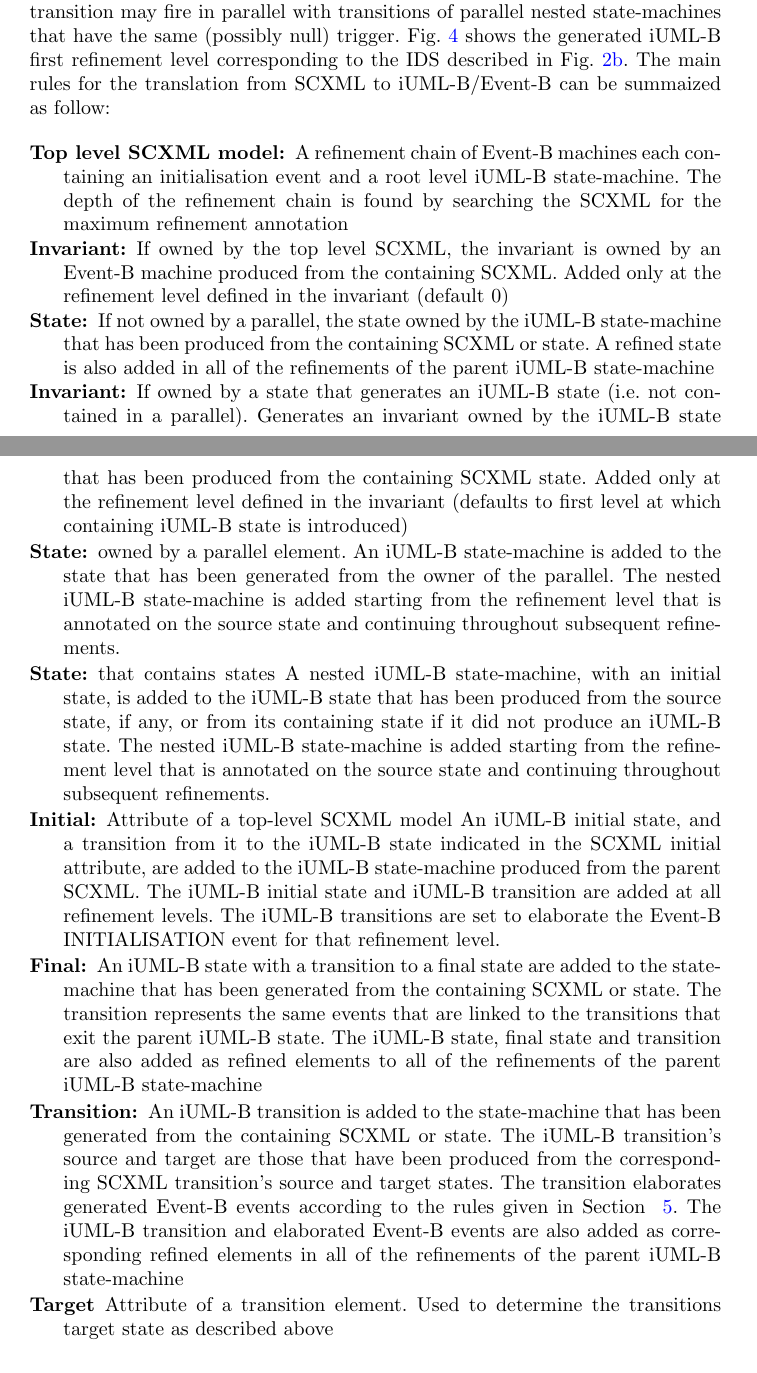
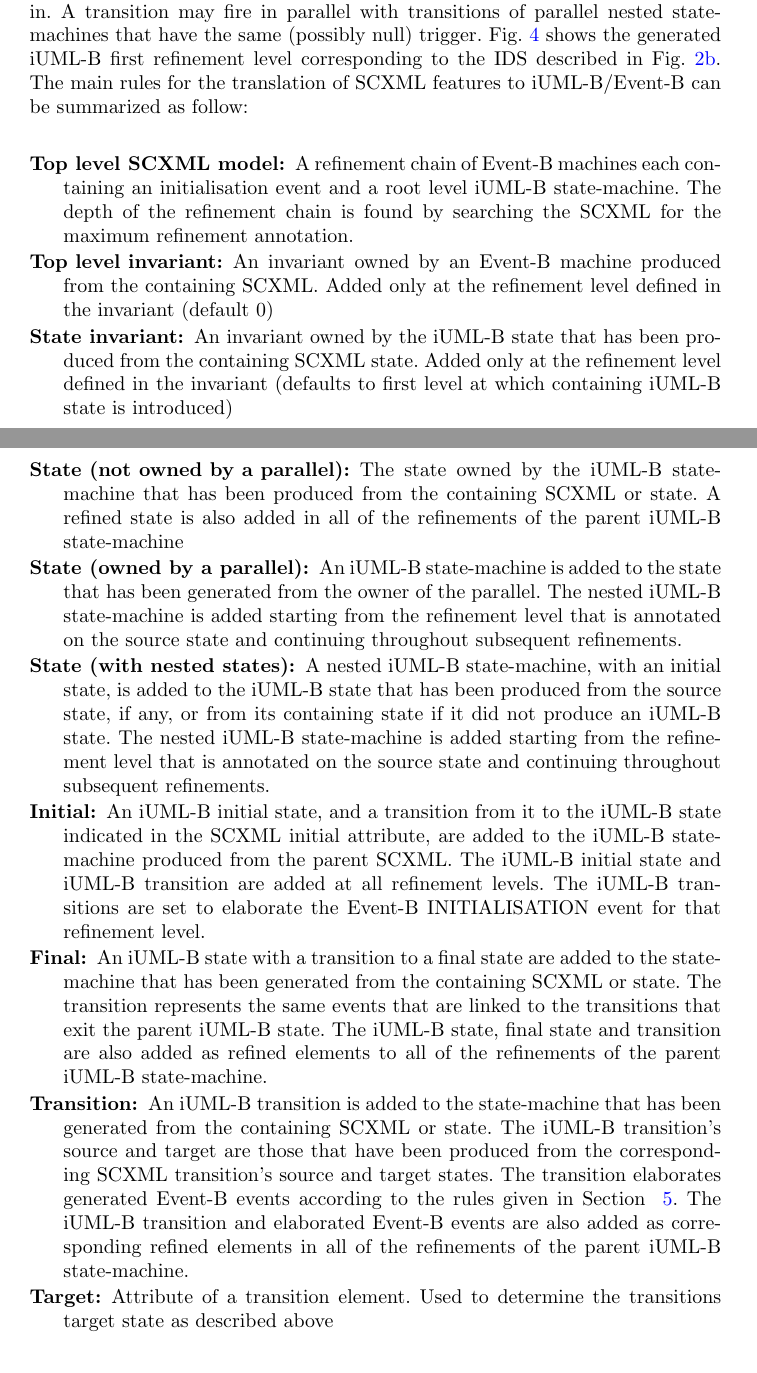
Before and after one commit to kmorris3/rodin_scxml_plugin, a LaTeX paper (manuscripts/FTSCS2018/SCXMLREF.tex, which reads manuscripts/FTSCS2018/sections/translation.tex): two parts of pages 12 and 13 of 17, joined at a grey line, cut so that both start at the same text. Compiled offline with pdfLaTeX.

Commit message:
Updates to tranlation rules

```diff
--- a/manuscripts/FTSCS2018/sections/translation.tex
+++ b/manuscripts/FTSCS2018/sections/translation.tex
@@ -133,29 +133,28 @@ Secondly, the \SCXML state-chart is translated into a corresponding iUML-B state
 A transition may fire in parallel with transitions of parallel nested state-machines that have the same (possibly null) trigger.
 Fig.~\ref{fig:iumlb-verif} shows the generated \iUMLB first refinement level corresponding to the \IDS described in Fig.~\ref{fig:ASIC_SPI_1}.
 % Table~\ref{tab:translation_rules} provides a summary of the main SCXML to iUML-B/Event-B translation rules.
-The main rules for the translation from SCXML to iUML-B/Event-B can be summaized as follow:
+The main rules for the translation of SCXML features to iUML-B/Event-B can be summarized as follow:
 
 \begin{description}
-\item[Top level SCXML model:] A refinement chain of \EventB machines each containing an initialisation event and a root level \iUMLB state-machine. The depth of the refinement chain is found by searching the \SCXML for the maximum refinement annotation
+\item[Top level SCXML model:] A refinement chain of \EventB machines each containing an initialisation event and a root level \iUMLB state-machine. The depth of the refinement chain is found by searching the \SCXML for the maximum refinement annotation.
 
-\item[Invariant:] If owned by the top level \SCXML, the
-invariant is owned by an \EventB machine produced from the containing \SCXML. Added only at the refinement level defined in the invariant (default 0)
+\item[Top level invariant:] An invariant owned by an \EventB machine produced from the containing \SCXML. Added only at the refinement level defined in the invariant (default 0)
 
-\item[State:] If not owned by a parallel, the state owned by the \iUMLB state-machine that has been produced from the containing \SCXML or state. A refined state is also added in all of the refinements of the parent \iUMLB state-machine
+\item[State invariant:] An invariant owned by the \iUMLB state that has been produced from the containing \SCXML state. Added only at the refinement level defined in the invariant (defaults to first level at which containing \iUMLB state is introduced)
 
-\item[Invariant:] If owned by a state that generates an \iUMLB state (i.e. not contained in a parallel). Generates an invariant owned by the \iUMLB state that has been produced from the containing \SCXML state. Added only at the refinement level defined in the invariant (defaults to first level at which containing \iUMLB state is introduced)
+\item[State (not owned by a parallel):] The state owned by the \iUMLB state-machine that has been produced from the containing \SCXML or state. A refined state is also added in all of the refinements of the parent \iUMLB state-machine
 
-\item[State:] owned by a parallel element. An iUML-B state-machine is added to the state that has been generated from the owner of the parallel. The nested iUML-B state-machine is added starting from the refinement level that is annotated on the source state and continuing throughout subsequent refinements.
+\item[State (owned by a parallel):] An \iUMLB state-machine is added to the state that has been generated from the owner of the parallel. The nested \iUMLB state-machine is added starting from the refinement level that is annotated on the source state and continuing throughout subsequent refinements.
 
-\item[State:] that contains states A nested iUML-B state-machine, with an initial state, is added to the iUML-B state that has been produced from the source state, if any, or from its containing state if it did not produce an iUML-B state. The nested iUML-B state-machine is added starting from the refinement level that is annotated on the source state and continuing throughout subsequent refinements.
+\item[State (with nested states):] A nested \iUMLB state-machine, with an initial state, is added to the \iUMLB state that has been produced from the source state, if any, or from its containing state if it did not produce an \iUMLB state. The nested \iUMLB state-machine is added starting from the refinement level that is annotated on the source state and continuing throughout subsequent refinements.
 
-\item[Initial:] Attribute of a top-level \SCXML model An iUML-B initial state, and a transition from it to the iUML-B state indicated in the \SCXML initial attribute, are added to the iUML-B state-machine produced from the parent \SCXML. The iUML-B initial state and iUML-B transition are added at all refinement levels. The iUML-B transitions are set to elaborate the Event-B INITIALISATION event for that refinement level.
+\item[Initial:] An \iUMLB initial state, and a transition from it to the \iUMLB state indicated in the \SCXML initial attribute, are added to the \iUMLB state-machine produced from the parent \SCXML. The \iUMLB initial state and \iUMLB transition are added at all refinement levels. The \iUMLB transitions are set to elaborate the \EventB INITIALISATION event for that refinement level.
 
-\item[Final:] An iUML-B state with a transition to a final state are added to the state-machine that has been generated from the containing \SCXML or state. The transition represents the same events that are linked to the transitions that exit the parent iUML-B state. The iUML-B state, final state and transition are also added as refined elements to all of the refinements of the parent iUML-B state-machine
+\item[Final:] An \iUMLB state with a transition to a final state are added to the state-machine that has been generated from the containing \SCXML or state. The transition represents the same events that are linked to the transitions that exit the parent \iUMLB state. The \iUMLB state, final state and transition are also added as refined elements to all of the refinements of the parent \iUMLB state-machine.
 
-\item[Transition:] An iUML-B transition is added to the state-machine that has been generated from the containing \SCXML or state. The iUML-B transition’s source and target are those that have been produced from the corresponding \SCXML transition’s source and target states. The transition elaborates generated Event-B events according to the rules given in Section ~\ref{sec:translation}. The iUML-B transition and elaborated Event-B events are also added as corresponding refined elements in all of the refinements of the parent iUML-B state-machine
+\item[Transition:] An \iUMLB transition is added to the state-machine that has been generated from the containing \SCXML or state. The \iUMLB transition’s source and target are those that have been produced from the corresponding \SCXML transition’s source and target states. The transition elaborates generated \EventB events according to the rules given in Section ~\ref{sec:translation}. The \iUMLB transition and elaborated \EventB events are also added as corresponding refined elements in all of the refinements of the parent \iUMLB state-machine.
 
-\item[Target] Attribute of a transition element. Used to determine the transitions target state as described above
+\item[Target:] Attribute of a transition element. Used to determine the transitions target state as described above
 \end{description}
 
 The iUML-B state-machine is subsequently translated into Event-B using the standard iUML-B translation~\cite{snook14:_b_statem} which provides variables to model the current state and guards and actions to model the state changes that transitions perform.
```
